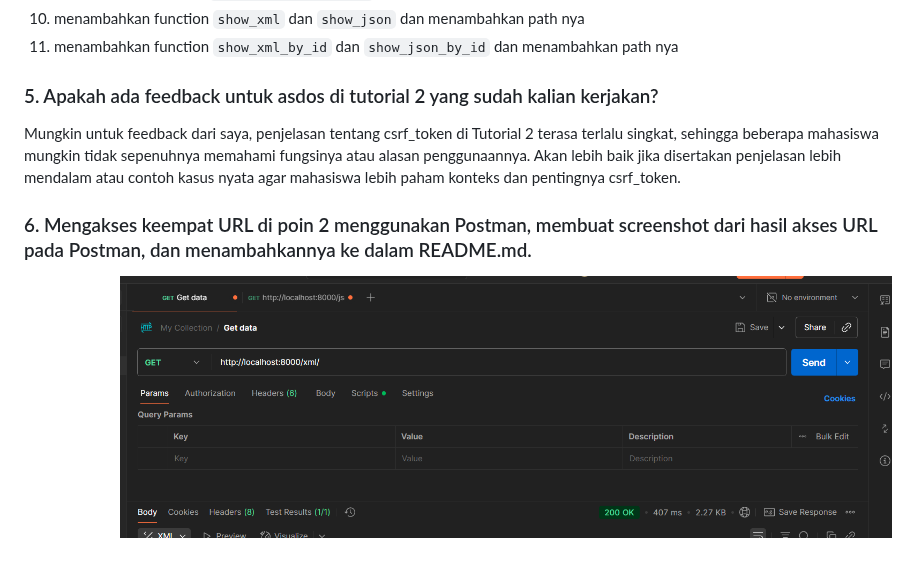
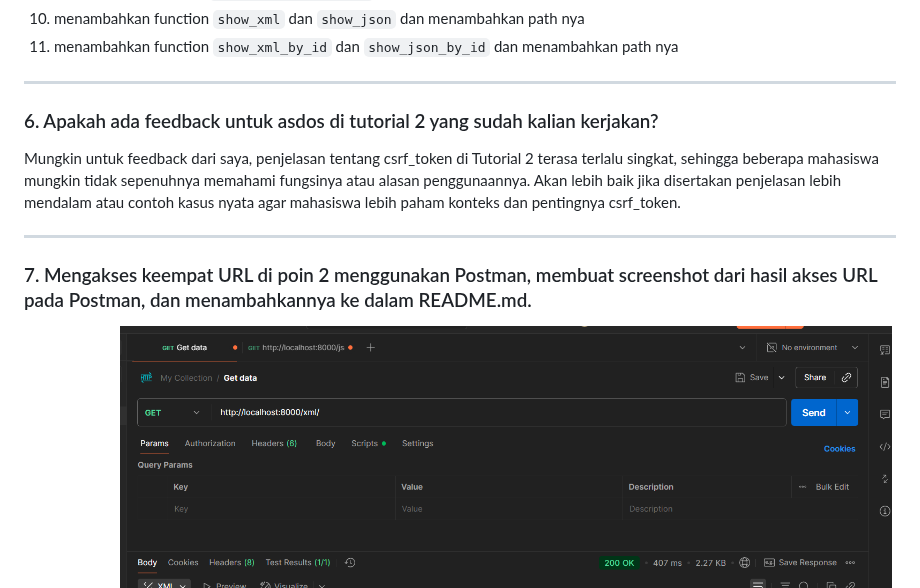
Before and after one commit to YatzuuValz/yatzuu-shop, a Markdown page: README.md, the part around one of its changes. Drawn GitHub-style; blank space fills up the shorter version.

```diff
--- a/README.md
+++ b/README.md
@@ -38,9 +41,12 @@ Penyerang dapat membuat halaman web jahat yang secara diam-diam mengirim permint
 10. menambahkan function `show_xml` dan `show_json` dan menambahkan path nya
 11. menambahkan function `show_xml_by_id` dan `show_json_by_id` dan menambahkan path nya
 
-### 5. Apakah ada feedback untuk asdos di tutorial 2 yang sudah kalian kerjakan?
+---
+### 6. Apakah ada feedback untuk asdos di tutorial 2 yang sudah kalian kerjakan?
 Mungkin untuk feedback dari saya, penjelasan tentang csrf_token di Tutorial 2 terasa terlalu singkat, sehingga beberapa mahasiswa mungkin tidak sepenuhnya memahami fungsinya atau alasan penggunaannya. Akan lebih baik jika disertakan penjelasan lebih mendalam atau contoh kasus nyata agar mahasiswa lebih paham konteks dan pentingnya csrf_token.
-### 6. Mengakses keempat URL di poin 2 menggunakan Postman, membuat screenshot dari hasil akses URL pada Postman, dan menambahkannya ke dalam README.md.
+
+---
+### 7. Mengakses keempat URL di poin 2 menggunakan Postman, membuat screenshot dari hasil akses URL pada Postman, dan menambahkannya ke dalam README.md.
 - show xml
 ![alt text](<Screenshot 2025-09-17 103421.png>)
 - show json
```
Also changed, not shown: other parts of README.md (+3 -0 lines).
